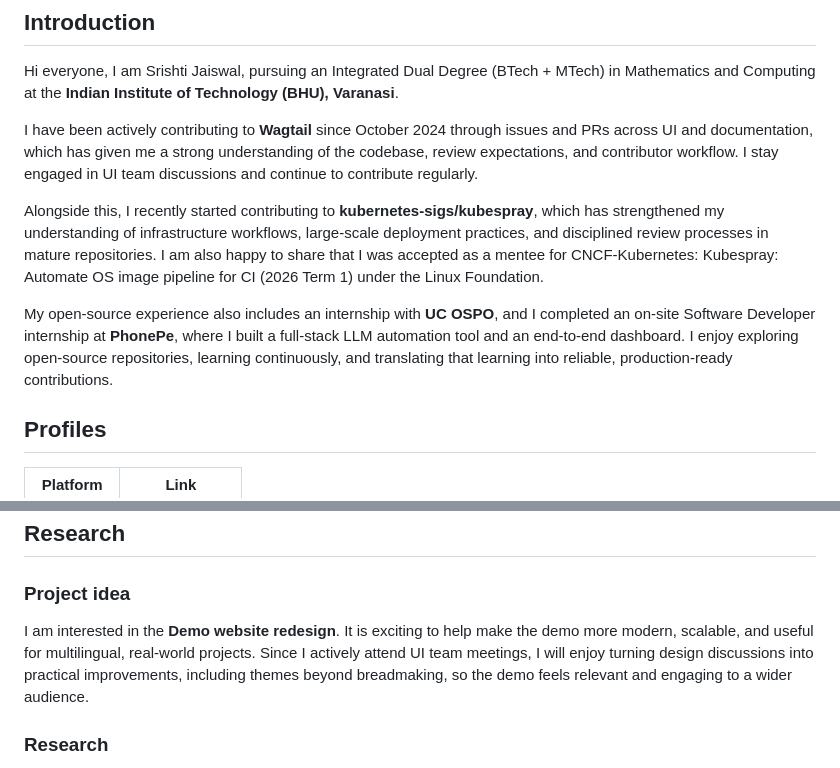
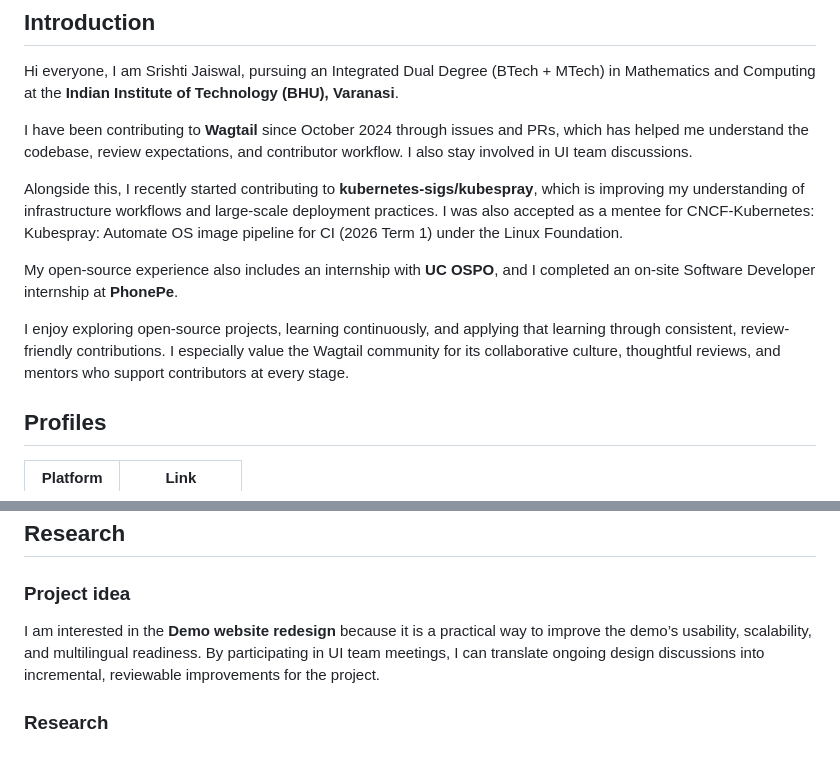
Before and after one commit to wagtail/gsoc, a Markdown page: 2026/participants/Srishti-j18.md, 2 parts joined by grey strips. Drawn GitHub-style.

Commit message:
update and simplify intro and motivation text

```diff
--- a/2026/participants/Srishti-j18.md
+++ b/2026/participants/Srishti-j18.md
@@ -6,11 +6,13 @@ Srishti Jaiswal
 
 Hi everyone, I am Srishti Jaiswal, pursuing an Integrated Dual Degree (BTech + MTech) in Mathematics and Computing at the **Indian Institute of Technology (BHU), Varanasi**.
 
-I have been actively contributing to **Wagtail** since October 2024 through issues and PRs across UI and documentation, which has given me a strong understanding of the codebase, review expectations, and contributor workflow. I stay engaged in UI team discussions and continue to contribute regularly.
+I have been contributing to **Wagtail** since October 2024 through issues and PRs, which has helped me understand the codebase, review expectations, and contributor workflow. I also stay involved in UI team discussions.
 
-Alongside this, I recently started contributing to **kubernetes-sigs/kubespray**, which has strengthened my understanding of infrastructure workflows, large-scale deployment practices, and disciplined review processes in mature repositories. I am also happy to share that I was accepted as a mentee for CNCF-Kubernetes: Kubespray: Automate OS image pipeline for CI (2026 Term 1) under the Linux Foundation.
+Alongside this, I recently started contributing to **kubernetes-sigs/kubespray**, which is improving my understanding of infrastructure workflows and large-scale deployment practices. I was also accepted as a mentee for CNCF-Kubernetes: Kubespray: Automate OS image pipeline for CI (2026 Term 1) under the Linux Foundation.
 
-My open-source experience also includes an internship with **UC OSPO**, and I completed an on-site Software Developer internship at **PhonePe**, where I built a full-stack LLM automation tool and an end-to-end dashboard. I enjoy exploring open-source repositories, learning continuously, and translating that learning into reliable, production-ready contributions.
+My open-source experience also includes an internship with **UC OSPO**, and I completed an on-site Software Developer internship at **PhonePe**.
+
+I enjoy exploring open-source projects, learning continuously, and applying that learning through consistent, review-friendly contributions. I especially value the Wagtail community for its collaborative culture, thoughtful reviews, and mentors who support contributors at every stage.
 
 ## Profiles
 
@@ -70,7 +72,7 @@ My open-source experience also includes an internship with **UC OSPO**, and I co
 
 ### Project idea
 
-I am interested in the **Demo website redesign**. It is exciting to help make the demo more modern, scalable, and useful for multilingual, real-world projects. Since I actively attend UI team meetings, I will enjoy turning design discussions into practical improvements, including themes beyond breadmaking, so the demo feels relevant and engaging to a wider audience.
+I am interested in the **Demo website redesign** because it is a practical way to improve the demo’s usability, scalability, and multilingual readiness. By participating in UI team meetings, I can translate ongoing design discussions into incremental, reviewable improvements for the project.
 
 ### Research
 
```
